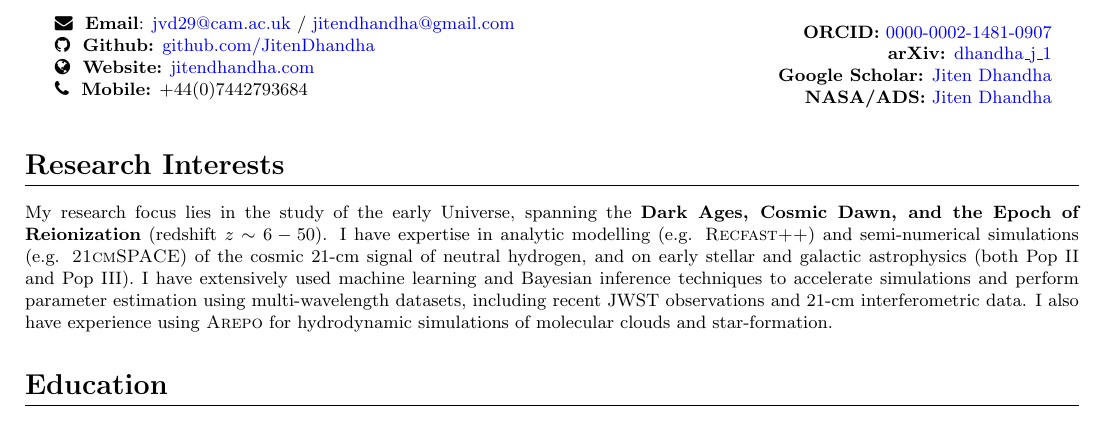
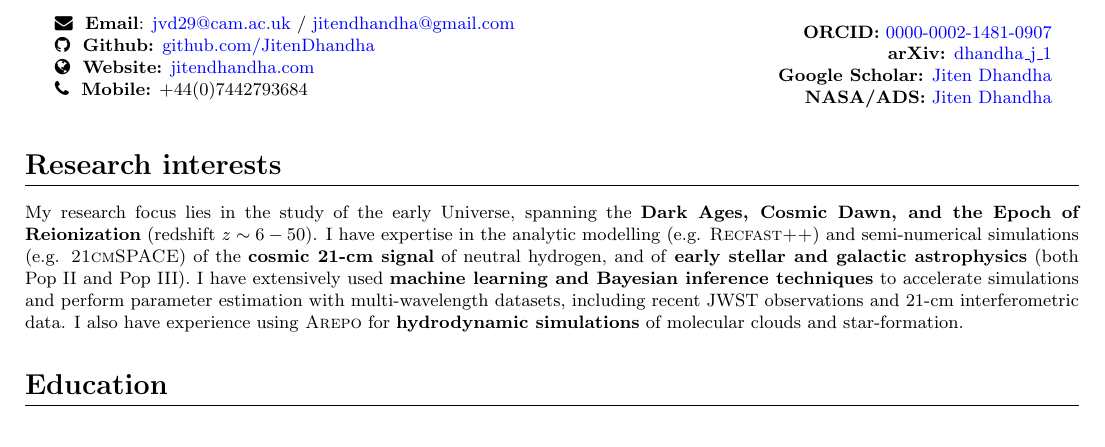
Before and after one commit to JitenDhandha/CV, a LaTeX CV (CV.tex): part of page 1 of 4, cut so that both start at the same text. Compiled offline with pdfLaTeX.

Commit message:
add bold

```diff
--- a/CV.tex
+++ b/CV.tex
@@ -51,9 +51,9 @@ PhD student - University of Cambridge \\
 	\end{flushright}
 \end{minipage}
 
-\section*{Research Interests}
+\section*{Research interests}
 
-My research focus lies in the study of the early Universe, spanning the \textbf{Dark Ages, Cosmic Dawn, and the Epoch of Reionization} (redshift $z\sim 6 - 50$). I have expertise in analytic modelling (e.g. \textsc{Recfast++}) and semi-numerical simulations (e.g. \textsc{21cmSPACE}) of the cosmic 21-cm signal of neutral hydrogen, and on early stellar and galactic astrophysics (both Pop~II and Pop~III). I have extensively used machine learning and Bayesian inference techniques to accelerate simulations and perform parameter estimation using multi-wavelength datasets, including recent JWST observations and 21-cm interferometric data. I also have experience using \textsc{Arepo} for hydrodynamic simulations of molecular clouds and star-formation.
+My research focus lies in the study of the early Universe, spanning the \textbf{Dark Ages, Cosmic Dawn, and the Epoch of Reionization} (redshift $z\sim 6 - 50$). I have expertise in the analytic modelling (e.g. \textsc{Recfast++}) and semi-numerical simulations (e.g. \textsc{21cmSPACE}) of the \textbf{cosmic 21-cm signal} of neutral hydrogen, and of \textbf{early stellar and galactic astrophysics} (both Pop~II and Pop~III). I have extensively used \textbf{machine learning and Bayesian inference techniques} to accelerate simulations and perform parameter estimation with multi-wavelength datasets, including recent JWST observations and 21-cm interferometric data. I also have experience using \textsc{Arepo} for \textbf{hydrodynamic simulations} of molecular clouds and star-formation.
 
 \begin{comment}
 \section*{Skills}
```
Also changed, not shown: CV.pdf.
